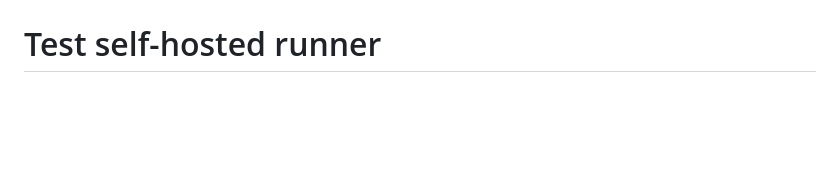
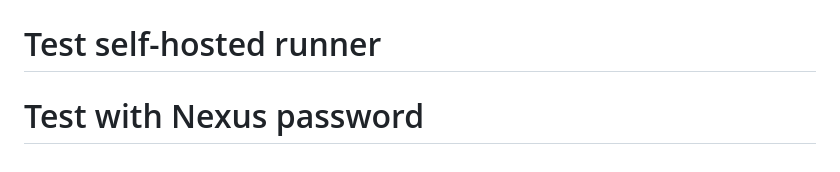
Before and after one commit to sachinnimbennavar/Vulnerable-App, a Markdown page: README.md, the part around the change. Rendered like a GitHub page; blank space fills up the shorter version.

Commit message:
Test Nexus upload with secret

```diff
--- a/README.md
+++ b/README.md
@@ -425,3 +425,4 @@ After running all scans and documenting issues, proceed to the fixed version:
 This is an educational tool. For questions or issues, refer to the documentation or security best practices guides.
 # Test self-hosted runner
 # Test self-hosted runner
+# Test with Nexus password
```
